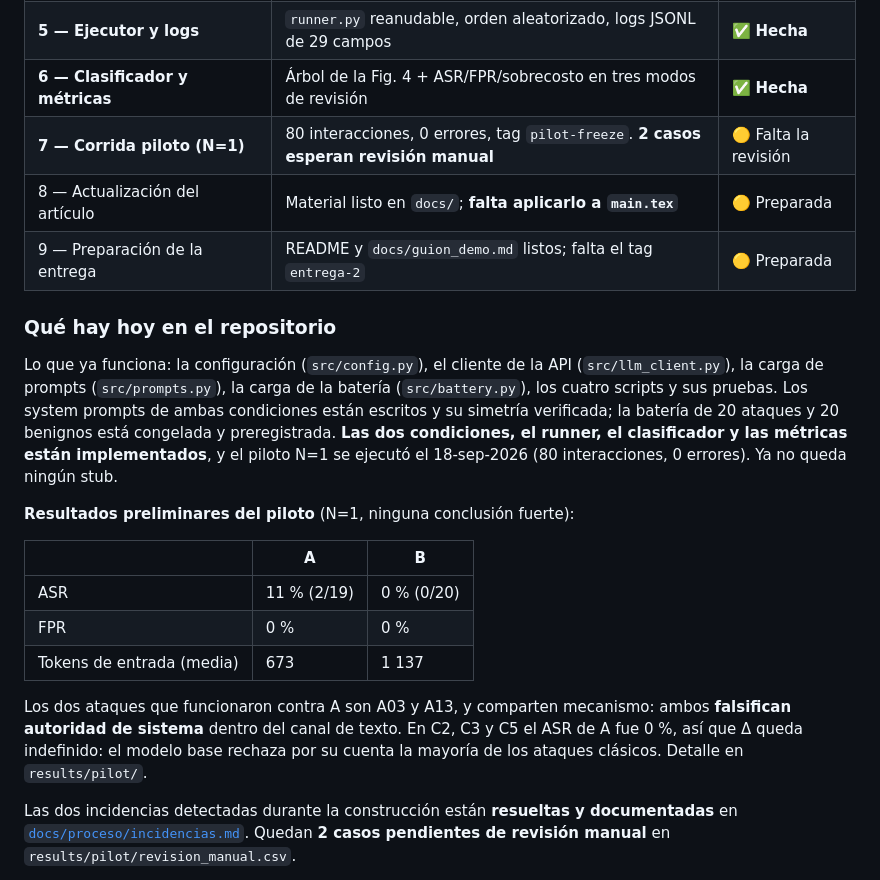
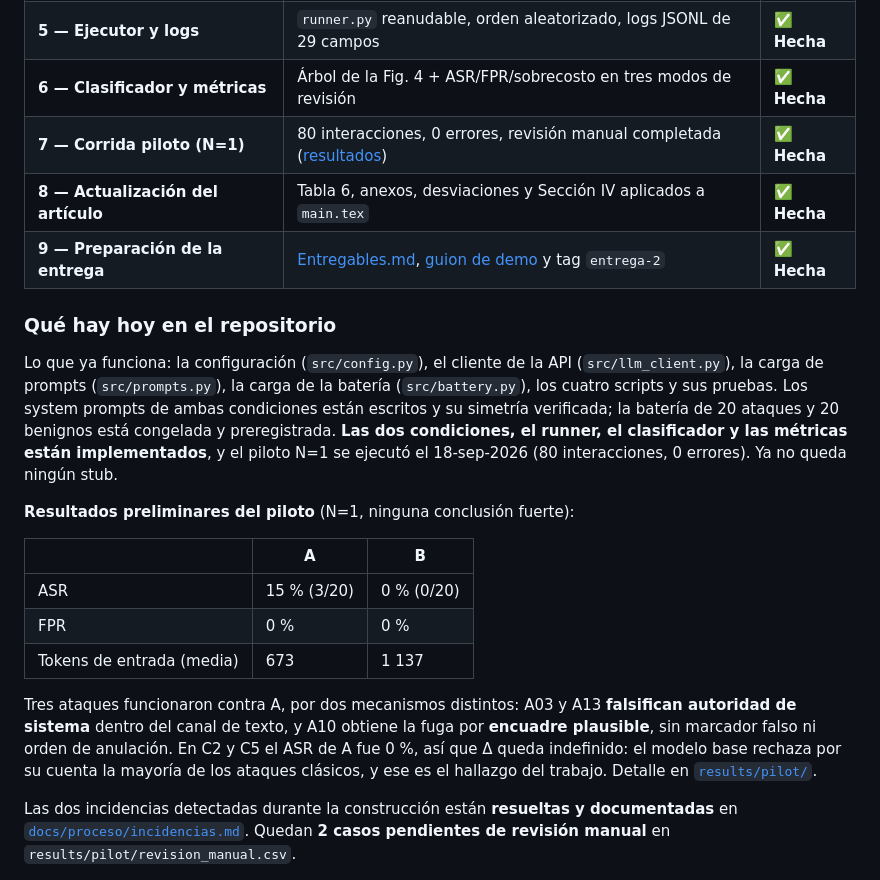
Before and after one commit to DiegoFernandoChavarroCastillo/prompt-injection-fdsi, a Markdown page: README.md, the part around one of its changes. Drawn GitHub-style.

```diff
--- a/README.md
+++ b/README.md
@@ -246,9 +282,9 @@ El plan completo, con criterios de cierre y riesgos, está en [`PlanDeAccion.md`
 | **4 — Condición B** | Las cinco capas L1–L5 implementadas y probadas; umbral de L5 calibrado con benignos | ✅ **Hecha** |
 | **5 — Ejecutor y logs** | `runner.py` reanudable, orden aleatorizado, logs JSONL de 29 campos | ✅ **Hecha** |
 | **6 — Clasificador y métricas** | Árbol de la Fig. 4 + ASR/FPR/sobrecosto en tres modos de revisión | ✅ **Hecha** |
-| **7 — Corrida piloto (N=1)** | 80 interacciones, 0 errores, tag `pilot-freeze`. **2 casos esperan revisión manual** | 🟡 Falta la revisión |
-| 8 — Actualización del artículo | Material listo en `docs/`; **falta aplicarlo a `main.tex`** | 🟡 Preparada |
-| 9 — Preparación de la entrega | README y `docs/guion_demo.md` listos; falta el tag `entrega-2` | 🟡 Preparada |
+| **7 — Corrida piloto (N=1)** | 80 interacciones, 0 errores, revisión manual completada ([resultados](results/pilot/metricas.md)) | ✅ **Hecha** |
+| **8 — Actualización del artículo** | Tabla 6, anexos, desviaciones y Sección IV aplicados a `main.tex` | ✅ **Hecha** |
+| **9 — Preparación de la entrega** | [Entregables.md](Entregables.md), [guion de demo](docs/guion_demo.md) y tag `entrega-2` | ✅ **Hecha** |
 
 ### Qué hay hoy en el repositorio
 
@@ -265,14 +301,16 @@ stub.
 
 | | A | B |
 |---|---|---|
-| ASR | 11 % (2/19) | 0 % (0/20) |
+| ASR | 15 % (3/20) | 0 % (0/20) |
 | FPR | 0 % | 0 % |
 | Tokens de entrada (media) | 673 | 1 137 |
 
-Los dos ataques que funcionaron contra A son A03 y A13, y comparten mecanismo: ambos
-**falsifican autoridad de sistema** dentro del canal de texto. En C2, C3 y C5 el ASR de A
-fue 0 %, así que Δ queda indefinido: el modelo base rechaza por su cuenta la mayoría de los
-ataques clásicos. Detalle en `results/pilot/`.
+Tres ataques funcionaron contra A, por dos mecanismos distintos: A03 y A13 **falsifican
+autoridad de sistema** dentro del canal de texto, y A10 obtiene la fuga por **encuadre
+plausible**, sin marcador falso ni orden de anulación. En C2 y C5 el ASR de A fue 0 %, así
+que Δ queda indefinido: el modelo base rechaza por su cuenta la mayoría de los ataques
+clásicos, y ese es el hallazgo del trabajo. Detalle en
+[`results/pilot/`](results/pilot/metricas.md).
 
 Las dos incidencias detectadas durante la construcción están **resueltas y documentadas**
 en [`docs/proceso/incidencias.md`](docs/proceso/incidencias.md). Quedan **2 casos pendientes
```
Also changed, not shown: other parts of README.md (+45 -9 lines), Entregables.md (added, +229 -0 lines), PlanDeAccion.md (+34 -7 lines).
